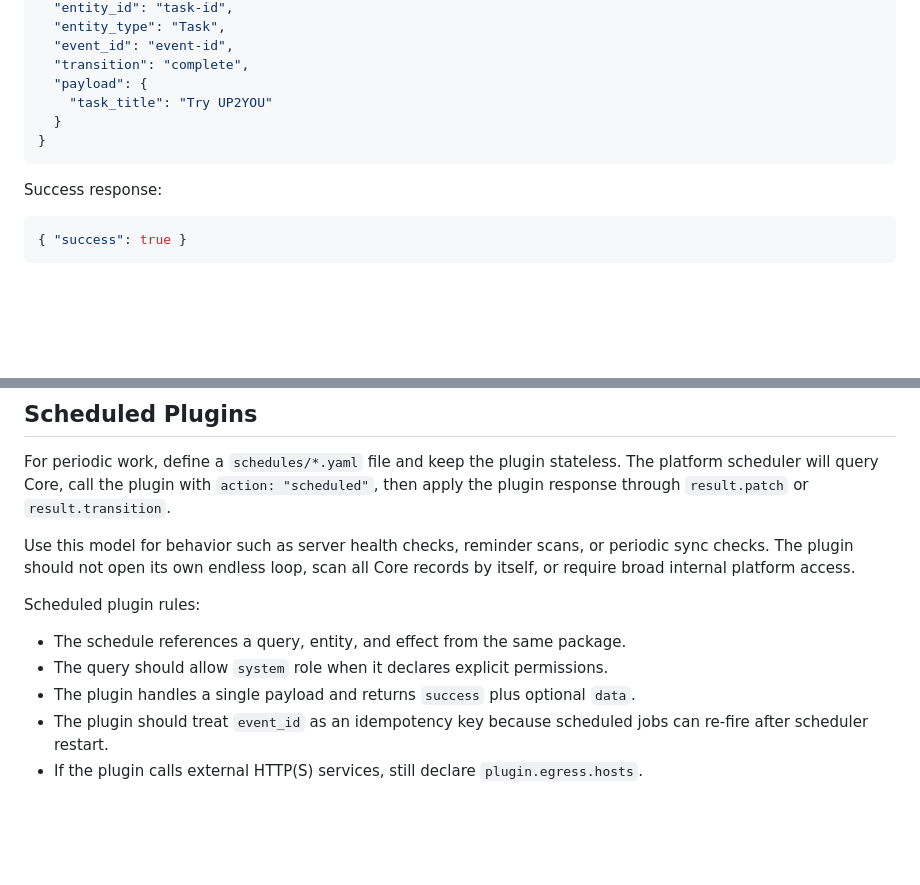
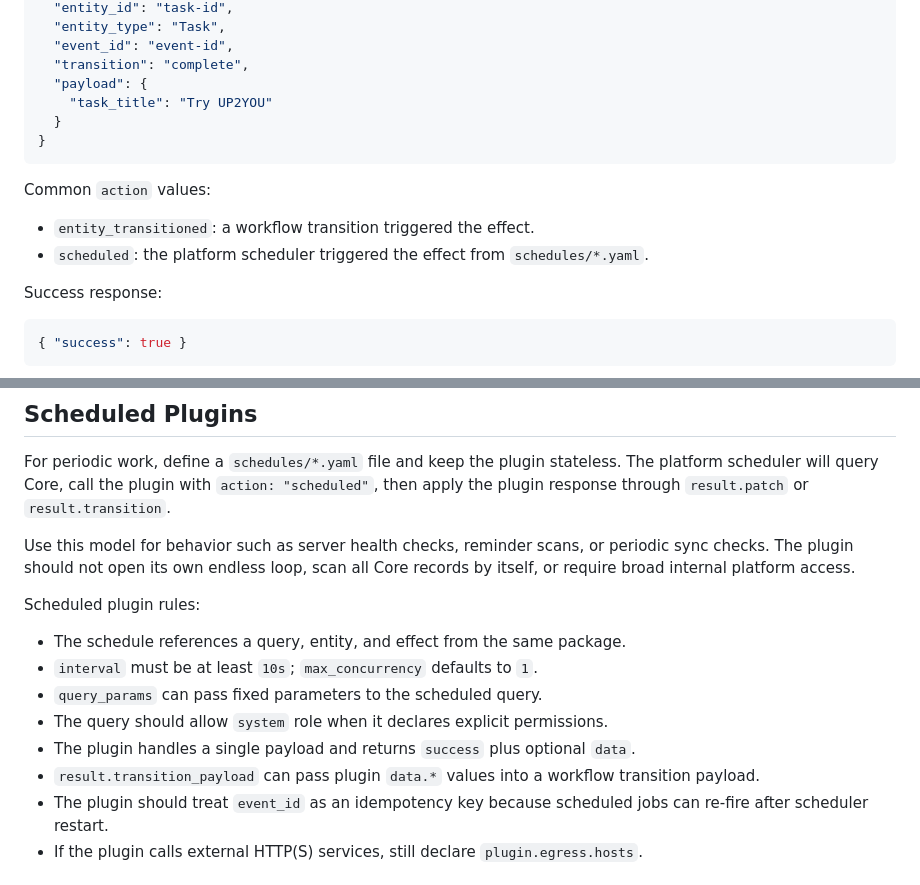
Before and after one commit to ubsefa/up2you-starter, a Markdown page: docs/plugins.md, 2 parts joined by grey strips. Rendered like a GitHub page; blank space fills up the shorter version.

````diff
--- a/docs/plugins.md
+++ b/docs/plugins.md
@@ -106,6 +106,11 @@ POST /execute
 }
 ```
 
+Common `action` values:
+
+- `entity_transitioned`: a workflow transition triggered the effect.
+- `scheduled`: the platform scheduler triggered the effect from `schedules/*.yaml`.
+
 Success response:
 
 ```json
@@ -160,8 +165,11 @@ Use this model for behavior such as server health checks, reminder scans, or per
 Scheduled plugin rules:
 
 - The schedule references a query, entity, and effect from the same package.
+- `interval` must be at least `10s`; `max_concurrency` defaults to `1`.
+- `query_params` can pass fixed parameters to the scheduled query.
 - The query should allow `system` role when it declares explicit permissions.
 - The plugin handles a single payload and returns `success` plus optional `data`.
+- `result.transition_payload` can pass plugin `data.*` values into a workflow transition payload.
 - The plugin should treat `event_id` as an idempotency key because scheduled jobs can re-fire after scheduler restart.
 - If the plugin calls external HTTP(S) services, still declare `plugin.egress.hosts`.
 
````
Also changed, not shown: docs/packaging.md (+1 -0 lines), docs/yaml-contract.md (+9 -1 lines).
